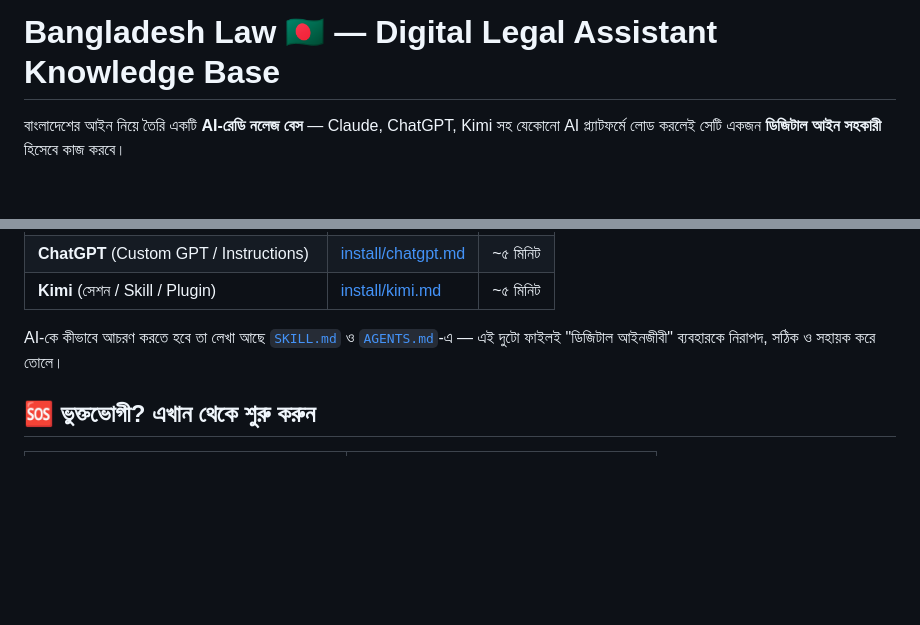
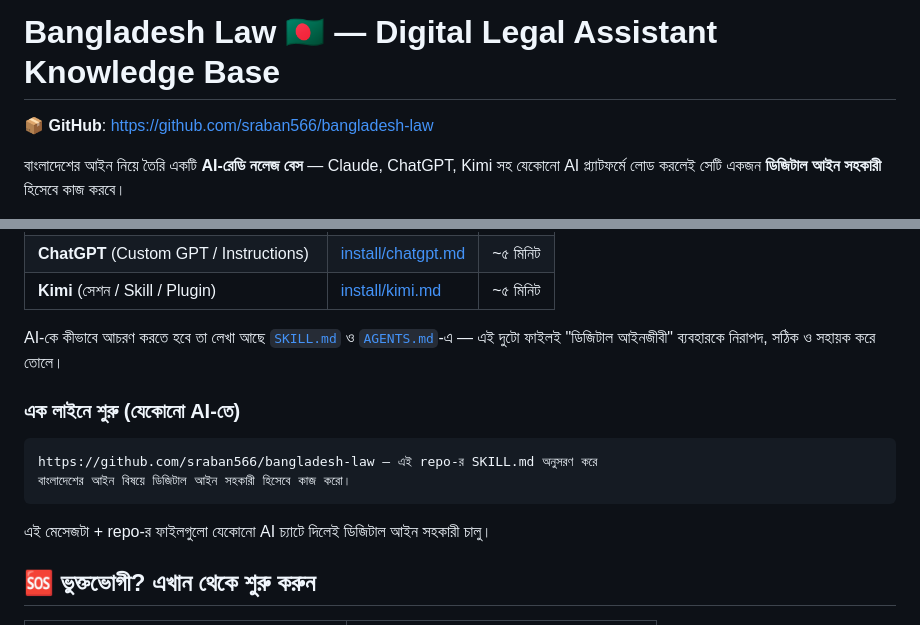
Before and after one commit to sraban566/bangladesh-law, a Markdown page: README.md, 2 parts joined by grey strips. GitHub-like rendering; blank space fills up the shorter version.

Commit message:
Add GitHub link and one-line quickstart to README

````diff
--- a/README.md
+++ b/README.md
@@ -1,4 +1,6 @@
 # Bangladesh Law 🇧🇩 — Digital Legal Assistant Knowledge Base
+
+**📦 GitHub**: https://github.com/sraban566/bangladesh-law
 
 বাংলাদেশের আইন নিয়ে তৈরি একটি **AI-রেডি নলেজ বেস** — Claude, ChatGPT, Kimi সহ যেকোনো AI প্ল্যাটফর্মে লোড করলেই সেটি একজন **ডিজিটাল আইন সহকারী** হিসেবে কাজ করবে।
 
@@ -15,6 +17,15 @@ An AI-ready knowledge base of Bangladeshi law. Load it into Claude, ChatGPT, Kim
 | **Kimi** (সেশন / Skill / Plugin) | [install/kimi.md](install/kimi.md) | ~৫ মিনিট |
 
 AI-কে কীভাবে আচরণ করতে হবে তা লেখা আছে [`SKILL.md`](SKILL.md) ও [`AGENTS.md`](AGENTS.md)-এ — এই দুটো ফাইলই "ডিজিটাল আইনজীবী" ব্যবহারকে নিরাপদ, সঠিক ও সহায়ক করে তোলে।
+
+### এক লাইনে শুরু (যেকোনো AI-তে)
+
+```
+https://github.com/sraban566/bangladesh-law — এই repo-র SKILL.md অনুসরণ করে
+বাংলাদেশের আইন বিষয়ে ডিজিটাল আইন সহকারী হিসেবে কাজ করো।
+```
+
+এই মেসেজটা + repo-র ফাইলগুলো যেকোনো AI চ্যাটে দিলেই ডিজিটাল আইন সহকারী চালু।
 
 ## 🆘 ভুক্তভোগী? এখান থেকে শুরু করুন
 
````
